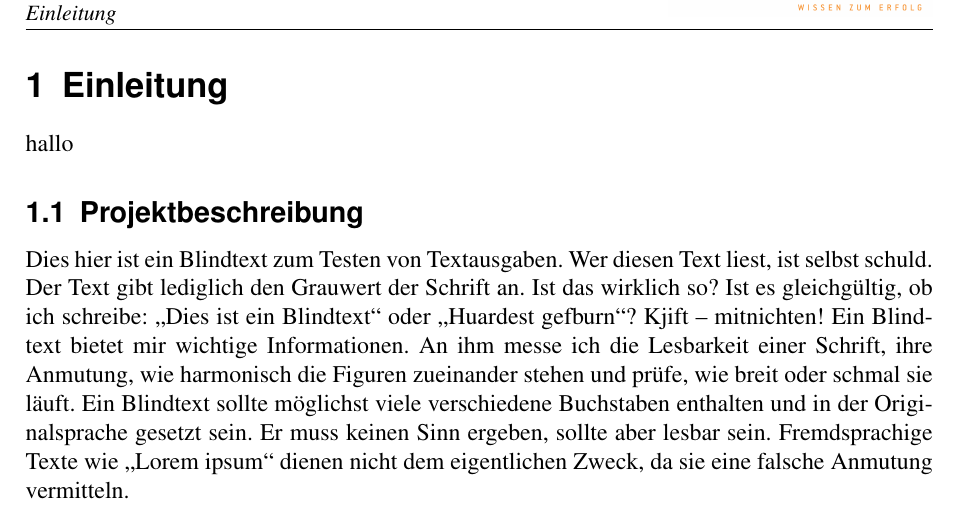
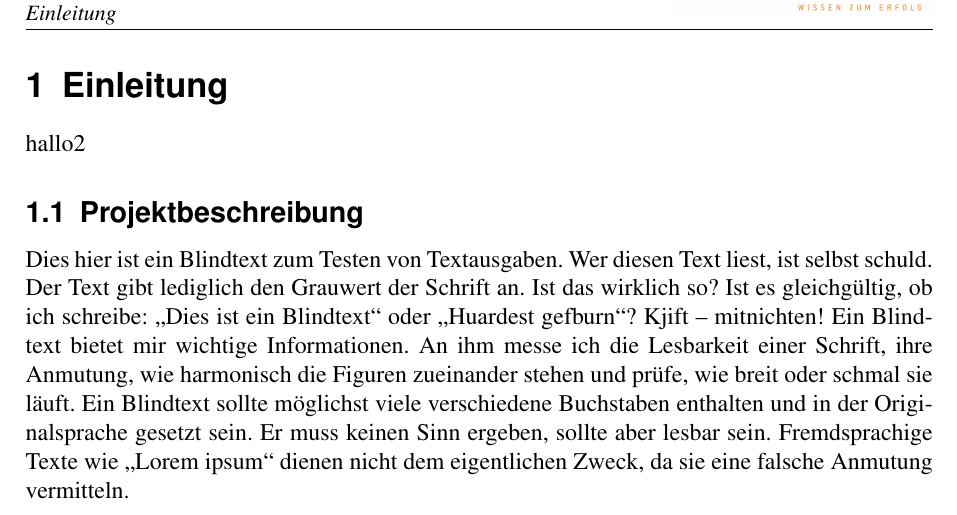
Before and after one commit to FrankLoleit/Abschlussarbeit, a LaTeX document (Dokumentation.tex): part of page 10 of 34, cut so that both start at the same text. The pictures show the PDF file Dokumentation.pdf that the author committed with the source.

Commit message:
hallo2 "added"

```diff
--- a/Dokumentation.tex
+++ b/Dokumentation.tex
@@ -167,7 +167,7 @@ Gneisenaustr. 66\linebreak
 \ofoot{Seite\:\thepage\:von \pageref{myLastPage}}
 
 \section{Einleitung}
-hallo
+hallo2
 
 \subsection{Projektbeschreibung}
 \blindtext
```
Also changed, not shown: Dokumentation.pdf, 2 other files.
